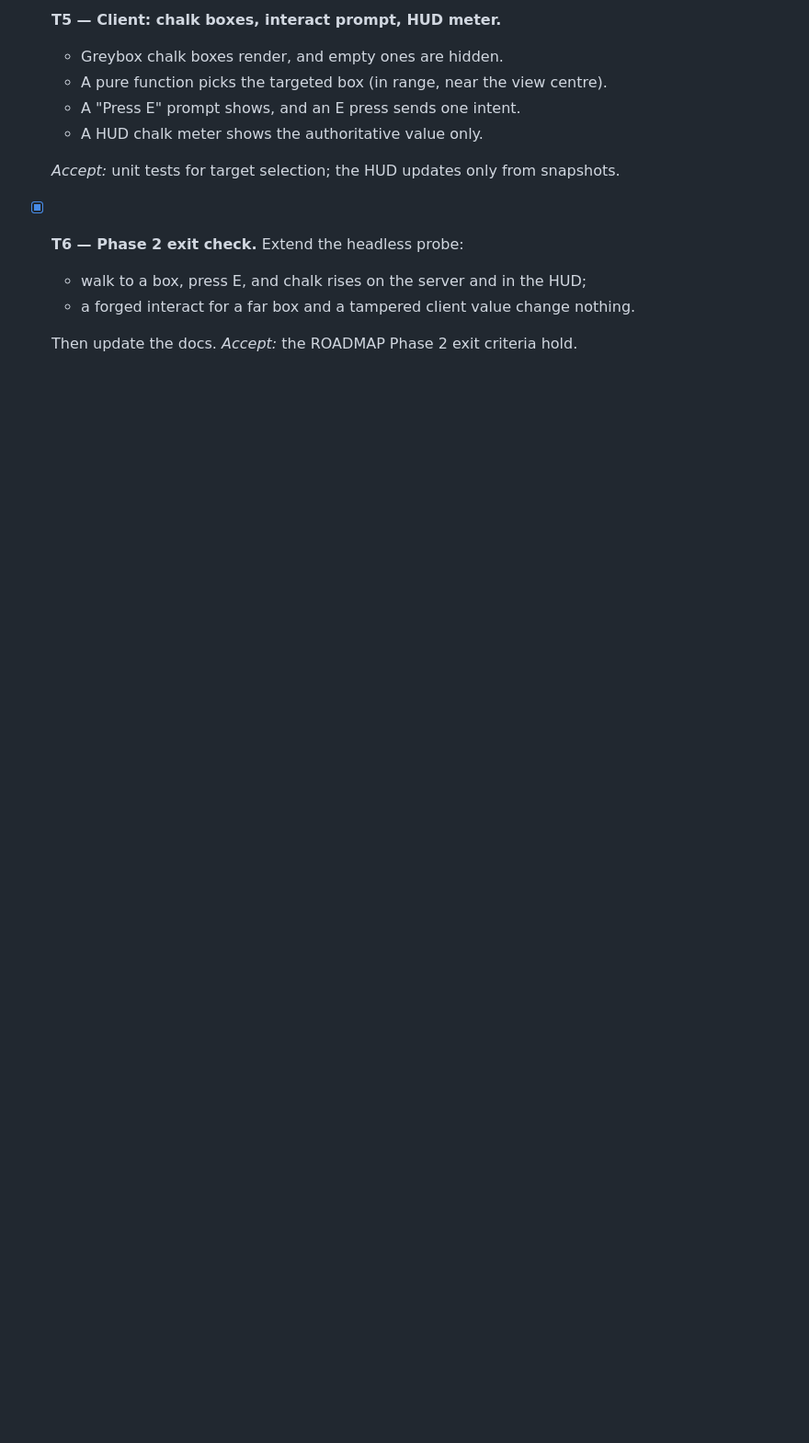
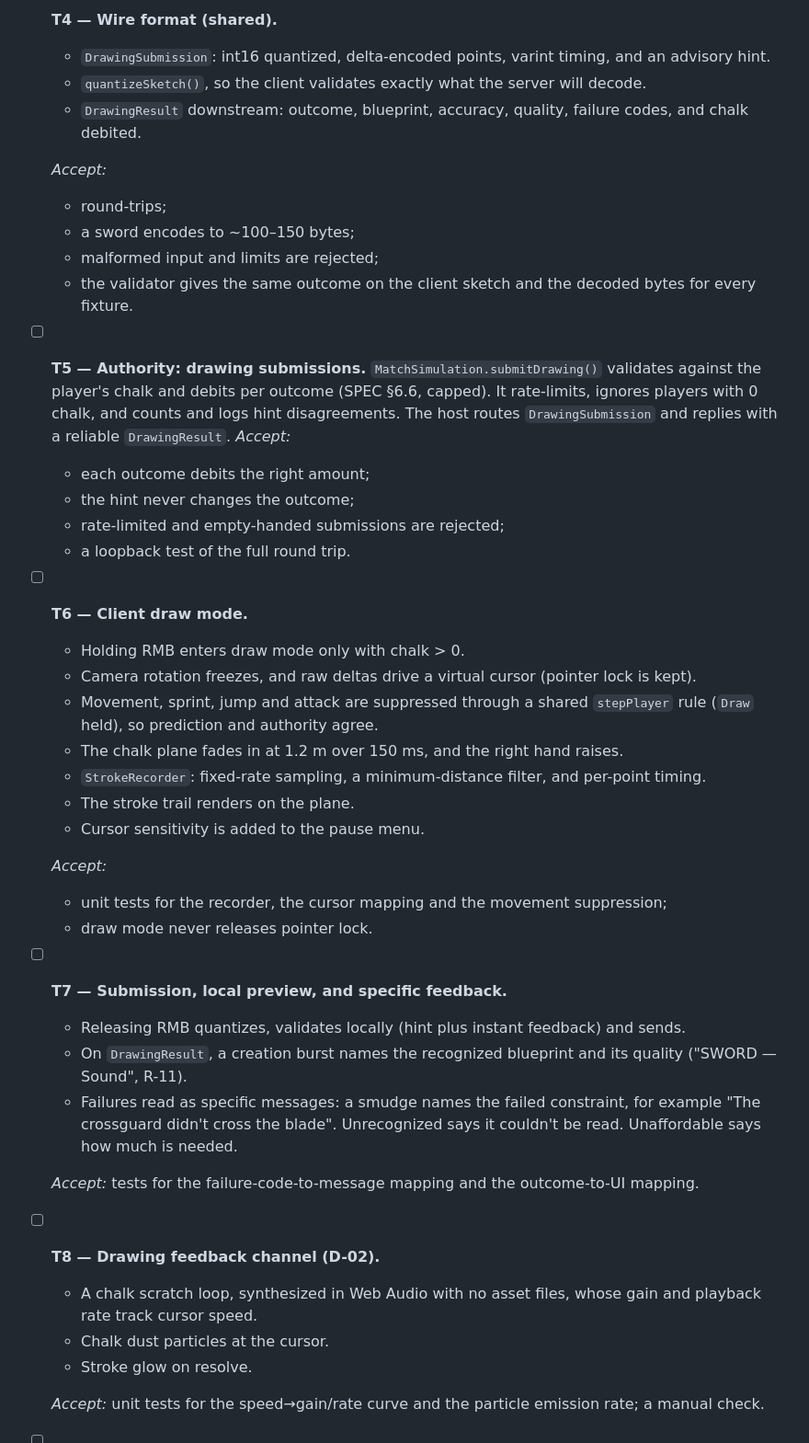
Before and after one commit to nht1312/chalkbound, a Markdown page: tasks/plan.md, the part around one of its changes. Shown at 92% size. Rendered like a GitHub page; blank space fills up the shorter version.

Commit message:
Add Phase 3 (Drawing) task plan
Co-Authored-By: Claude Opus 5.5 <noreply@anthropic.com>

```diff
--- a/tasks/plan.md
+++ b/tasks/plan.md
@@ -58,17 +83,65 @@ validates it and decides the outcome.
 
-- [x] **T5 — Client: chalk boxes, interact prompt, HUD meter.**
-  - Greybox chalk boxes render, and empty ones are hidden.
-  - A pure function picks the targeted box (in range, near the view centre).
-  - A "Press E" prompt shows, and an E press sends one intent.
-  - A HUD chalk meter shows the authoritative value only.
+- [ ] **T4 — Wire format (shared).**
+  - `DrawingSubmission`: int16 quantized, delta-encoded points, varint timing,
+    and an advisory hint.
+  - `quantizeSketch()`, so the client validates exactly what the server will
+    decode.
+  - `DrawingResult` downstream: outcome, blueprint, accuracy, quality, failure
+    codes, and chalk debited.
 
-  *Accept:* unit tests for target selection; the HUD updates only from
-  snapshots.
+  *Accept:*
+  - round-trips;
+  - a sword encodes to ~100–150 bytes;
+  - malformed input and limits are rejected;
+  - the validator gives the same outcome on the client sketch and the decoded
+    bytes for every fixture.
 
-- [x] **T6 — Phase 2 exit check.**
-  Extend the headless probe:
-  - walk to a box, press E, and chalk rises on the server and in the HUD;
-  - a forged interact for a far box and a tampered client value change nothing.
+- [ ] **T5 — Authority: drawing submissions.**
+  `MatchSimulation.submitDrawing()` validates against the player's chalk and
+  debits per outcome (SPEC §6.6, capped). It rate-limits, ignores players with 0
+  chalk, and counts and logs hint disagreements. The host routes
+  `DrawingSubmission` and replies with a reliable `DrawingResult`.
+  *Accept:*
+  - each outcome debits the right amount;
+  - the hint never changes the outcome;
+  - rate-limited and empty-handed submissions are rejected;
+  - a loopback test of the full round trip.
 
-  Then update the docs.
-  *Accept:* the ROADMAP Phase 2 exit criteria hold.
+- [ ] **T6 — Client draw mode.**
+  - Holding RMB enters draw mode only with chalk > 0.
+  - Camera rotation freezes, and raw deltas drive a virtual cursor (pointer
+    lock is kept).
+  - Movement, sprint, jump and attack are suppressed through a shared
+    `stepPlayer` rule (`Draw` held), so prediction and authority agree.
+  - The chalk plane fades in at 1.2 m over 150 ms, and the right hand raises.
+  - `StrokeRecorder`: fixed-rate sampling, a minimum-distance filter, and
+    per-point timing.
+  - The stroke trail renders on the plane.
+  - Cursor sensitivity is added to the pause menu.
+
+  *Accept:*
+  - unit tests for the recorder, the cursor mapping and the movement
+    suppression;
+  - draw mode never releases pointer lock.
+
+- [ ] **T7 — Submission, local preview, and specific feedback.**
+  - Releasing RMB quantizes, validates locally (hint plus instant feedback) and
+    sends.
+  - On `DrawingResult`, a creation burst names the recognized blueprint and its
+    quality ("SWORD — Sound", R-11).
+  - Failures read as specific messages: a smudge names the failed constraint,
+    for example "The crossguard didn't cross the blade". Unrecognized says it
+    couldn't be read. Unaffordable says how much is needed.
+
+  *Accept:* tests for the failure-code-to-message mapping and the outcome-to-UI
+  mapping.
+
+- [ ] **T8 — Drawing feedback channel (D-02).**
+  - A chalk scratch loop, synthesized in Web Audio with no asset files, whose
+    gain and playback rate track cursor speed.
+  - Chalk dust particles at the cursor.
+  - Stroke glow on resolve.
+
+  *Accept:* unit tests for the speed→gain/rate curve and the particle emission
+  rate; a manual check.
+
```
Also changed, not shown: other parts of tasks/plan.md (+85 -45 lines).
